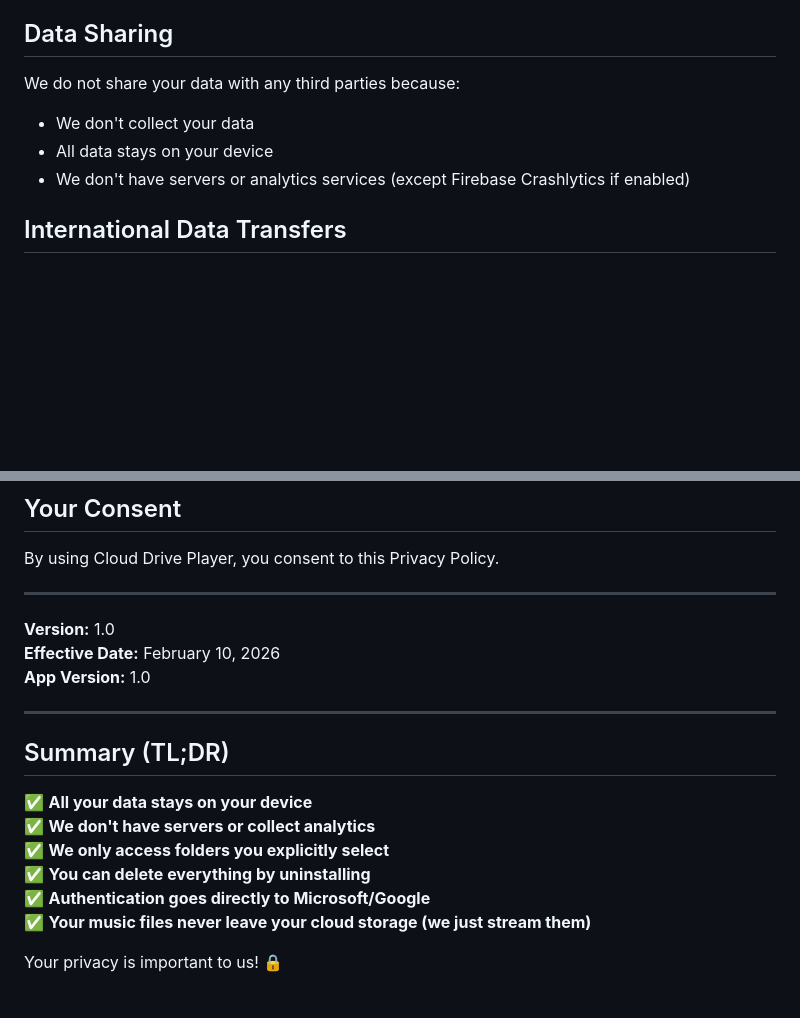
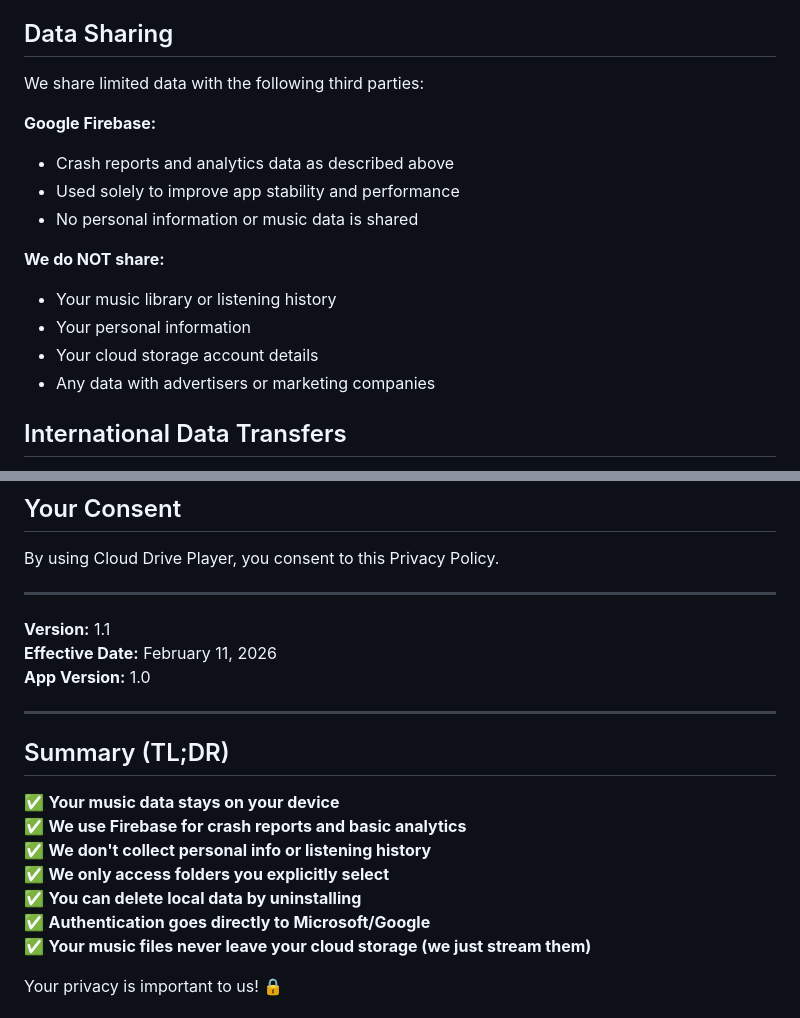
Before and after one commit to arisewanggithub/CloudDrivePlayer, a Markdown page: PRIVACY_POLICY.md, 2 parts joined by grey strips. GitHub-like rendering; blank space fills up the shorter version.

```diff
--- a/PRIVACY_POLICY.md
+++ b/PRIVACY_POLICY.md
@@ -118,10 +158,18 @@ Cloud Drive Player does not knowingly collect information from children under 13
 
 ## Data Sharing
 
-We do not share your data with any third parties because:
-- We don't collect your data
-- All data stays on your device
-- We don't have servers or analytics services (except Firebase Crashlytics if enabled)
+We share limited data with the following third parties:
+
+**Google Firebase:**
+- Crash reports and analytics data as described above
+- Used solely to improve app stability and performance
+- No personal information or music data is shared
+
+**We do NOT share:**
+- Your music library or listening history
+- Your personal information
+- Your cloud storage account details
+- Any data with advertisers or marketing companies
 
 ## International Data Transfers
 
@@ -164,18 +212,19 @@ By using Cloud Drive Player, you consent to this Privacy Policy.
 
 ---
 
-**Version:** 1.0
-**Effective Date:** February 10, 2026
+**Version:** 1.1
+**Effective Date:** February 11, 2026
 **App Version:** 1.0
 
 ---
 
 ## Summary (TL;DR)
 
-✅ **All your data stays on your device**
-✅ **We don't have servers or collect analytics**
+✅ **Your music data stays on your device**
+✅ **We use Firebase for crash reports and basic analytics**
+✅ **We don't collect personal info or listening history**
 ✅ **We only access folders you explicitly select**
-✅ **You can delete everything by uninstalling**
+✅ **You can delete local data by uninstalling**
 ✅ **Authentication goes directly to Microsoft/Google**
 ✅ **Your music files never leave your cloud storage (we just stream them)**
 
```
Also changed, not shown: other parts of PRIVACY_POLICY.md (+51 -11 lines).
